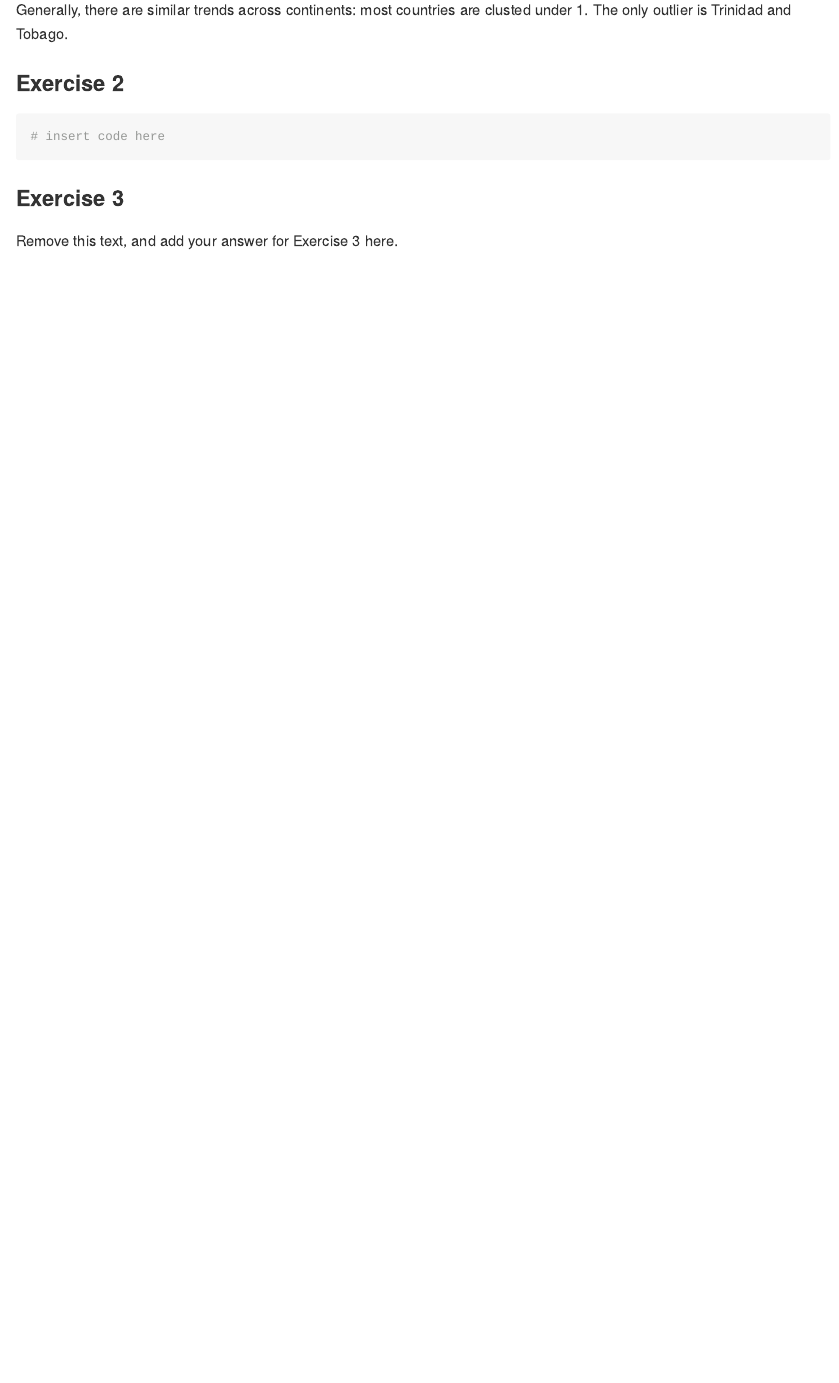
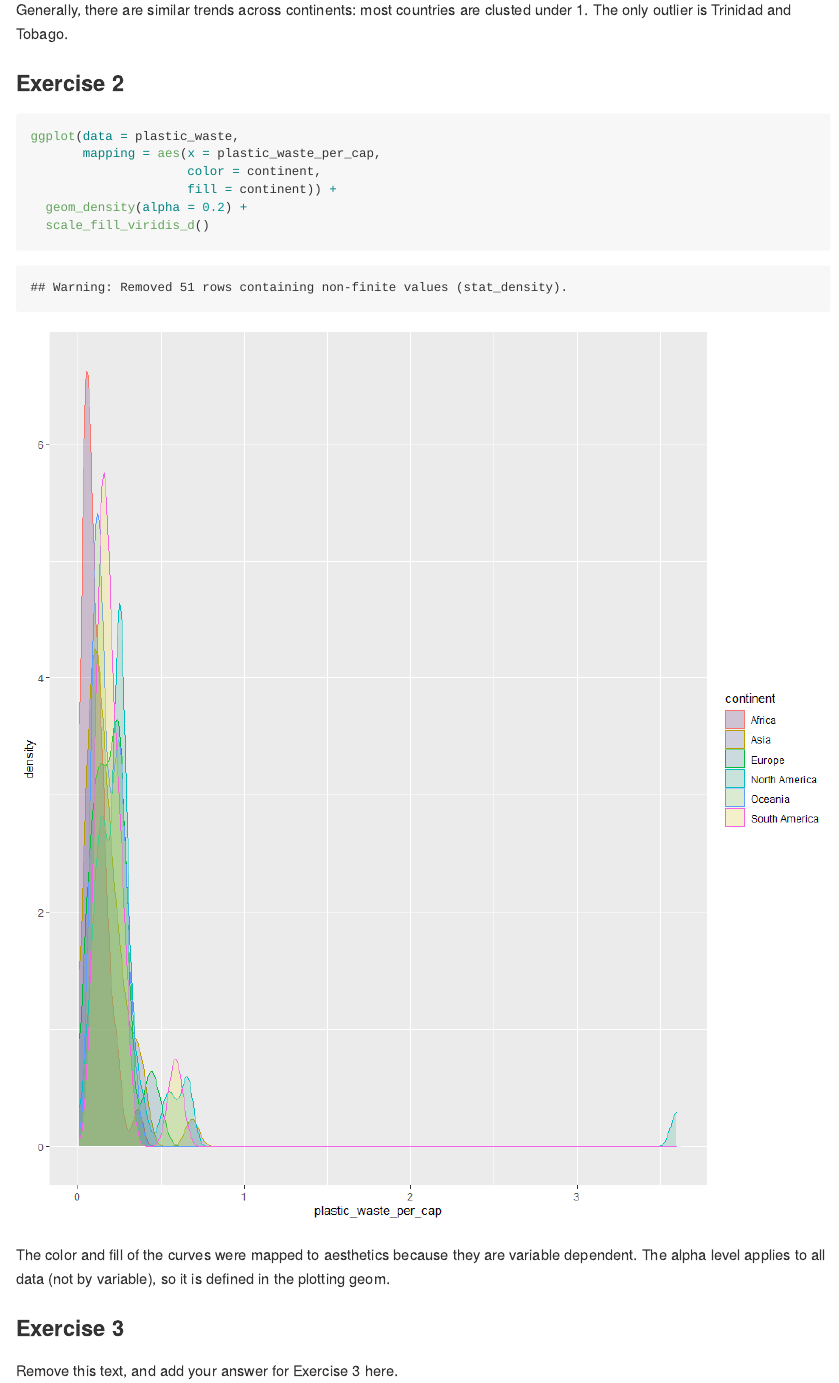
Before and after one commit to sliplr19/Lab_02, an R Markdown document (lab-02.Rmd): the page in a window 1100 px wide, from 1940 px down. The pictures show the output file lab-02.md that the author committed with the source, drawn offline in the style of GitHub.

Commit message:
Answered question 2

````diff
--- a/lab-02.Rmd
+++ b/lab-02.Rmd
@@ -40,9 +40,18 @@ Generally, there are similar trends across continents: most countries are cluste
 
 ### Exercise 2
 
-```{r plastic-waste-density}
-# insert code here
+```{r plastic-waste-density, fig.width=10,fig.height=11}
+ggplot(data = plastic_waste,
+       mapping = aes(x = plastic_waste_per_cap,
+                     color = continent,
+                     fill = continent)) +
+  geom_density(alpha = 0.2) +
+  scale_fill_viridis_d()
 ```
+
+
+
+The color and fill of the curves were mapped to aesthetics because they are variable dependent. The alpha level applies to all data (not by variable), so it is defined in the plotting geom.
 
 ### Exercise 3
 
````
Also changed, not shown: lab-02.md, lab-02_files/figure-gfm/plastic-waste-density-1.png (added).
